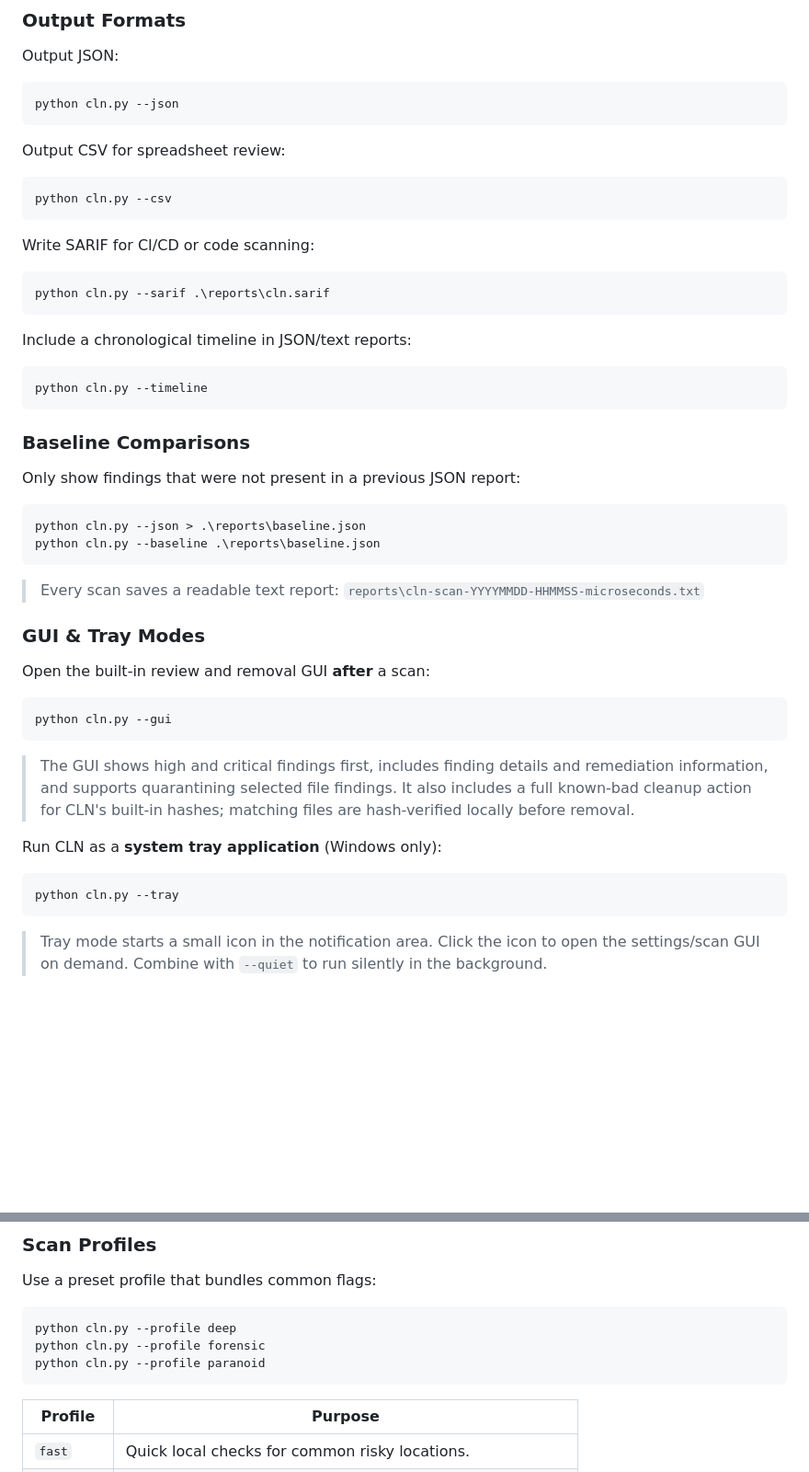
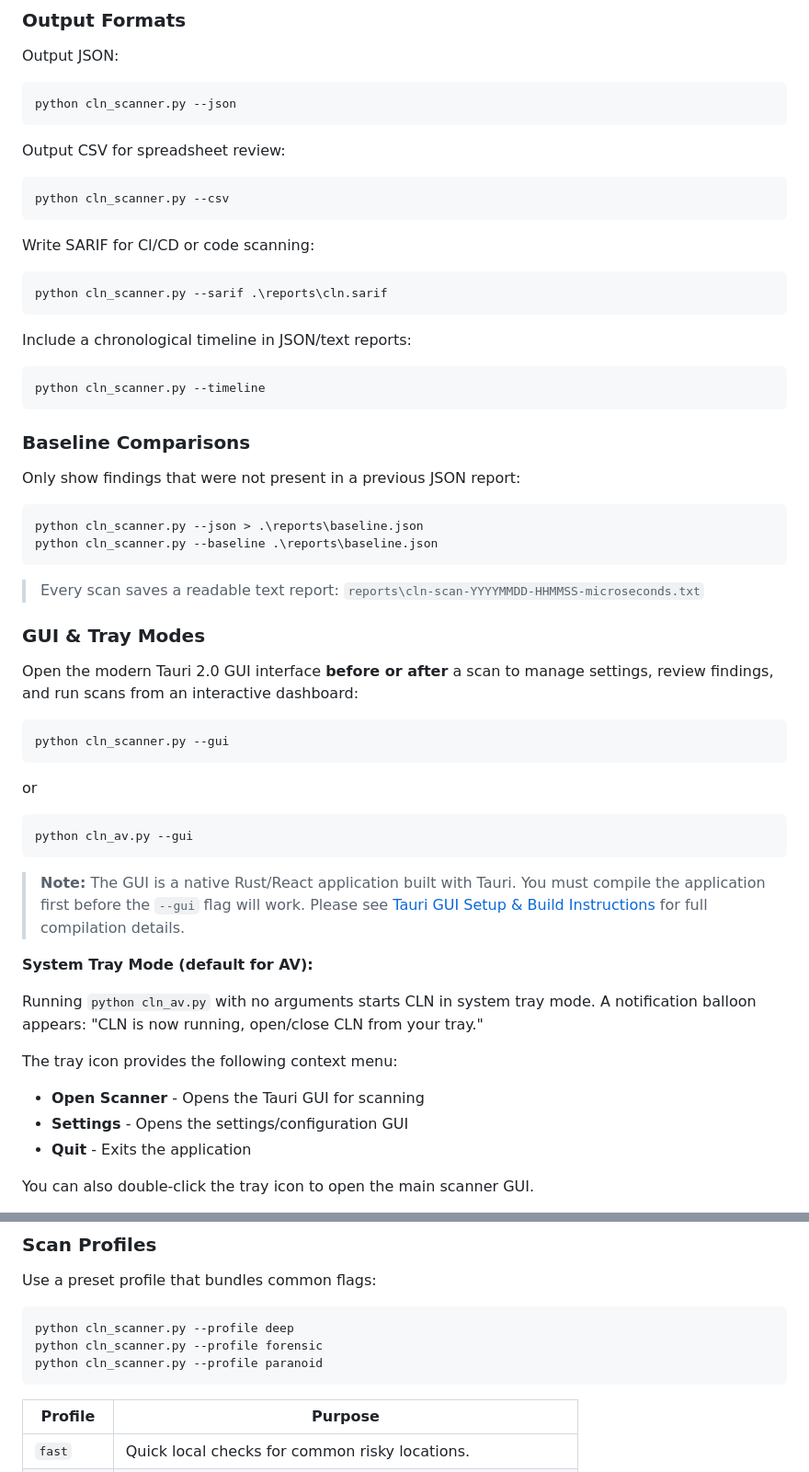
Before and after one commit to 44tl/Cln, a Markdown page: README.md, 2 parts joined by grey strips. Shown at 92% size. Rendered like a GitHub page; blank space fills up the shorter version.

````diff
--- a/README.md
+++ b/README.md
@@ -91,25 +117,25 @@ For the deepest scan, open PowerShell or Command Prompt as Administrator first.
 Output JSON:
 
 ```bash
-python cln.py --json
+python cln_scanner.py --json
 ```
 
 Output CSV for spreadsheet review:
 
 ```bash
-python cln.py --csv
+python cln_scanner.py --csv
 ```
 
 Write SARIF for CI/CD or code scanning:
 
 ```bash
-python cln.py --sarif .\reports\cln.sarif
+python cln_scanner.py --sarif .\reports\cln.sarif
 ```
 
 Include a chronological timeline in JSON/text reports:
 
 ```bash
-python cln.py --timeline
+python cln_scanner.py --timeline
 ```
 
 ### Baseline Comparisons
@@ -117,26 +143,37 @@ python cln.py --timeline
 Only show findings that were not present in a previous JSON report:
 
 ```bash
-python cln.py --json > .\reports\baseline.json
-python cln.py --baseline .\reports\baseline.json
+python cln_scanner.py --json > .\reports\baseline.json
+python cln_scanner.py --baseline .\reports\baseline.json
 ```
 
 > Every scan saves a readable text report: `reports\cln-scan-YYYYMMDD-HHMMSS-microseconds.txt`
 
 ### GUI & Tray Modes
 
-Open the built-in review and removal GUI **after** a scan:
+Open the modern Tauri 2.0 GUI interface **before or after** a scan to manage settings, review findings, and run scans from an interactive dashboard:
 
 ```bash
-python cln.py --gui
+python cln_scanner.py --gui
 ```
 
-> The GUI shows high and critical findings first, includes finding details and remediation information, and supports quarantining selected file findings. It also includes a full known-bad cleanup action for CLN's built-in hashes; matching files are hash-verified locally before removal.
-
-Run CLN as a **system tray application** (Windows only):
+or
 
 ```bash
-python cln.py --tray
+python cln_av.py --gui
 ```
 
-> Tray mode starts a small icon in the notification area. Click the icon to open the settings/scan GUI on demand. Combine with `--quiet` to run silently in the background.
+> **Note:** The GUI is a native Rust/React application built with Tauri. You must compile the application first before the `--gui` flag will work. Please see [Tauri GUI Setup & Build Instructions](docs/tauri_gui_setup.md) for full compilation details.
+
+**System Tray Mode (default for AV):**
+
+Running `python cln_av.py` with no arguments starts CLN in system tray mode. A notification balloon appears: "CLN is now running, open/close CLN from your tray."
+
+The tray icon provides the following context menu:
+
+- **Open Scanner** - Opens the Tauri GUI for scanning
+- **Settings** - Opens the settings/configuration GUI
+- **Quit** - Exits the application
+
+You can also double-click the tray icon to open the main scanner GUI.
+
@@ -208,9 +264,9 @@ python cln.py --continuous --poll-interval 30 --poll-count 3
 Use a preset profile that bundles common flags:
 
 ```bash
-python cln.py --profile deep
-python cln.py --profile forensic
-python cln.py --profile paranoid
+python cln_scanner.py --profile deep
+python cln_scanner.py --profile forensic
+python cln_scanner.py --profile paranoid
 ```
 
 | Profile | Purpose |
````
Also changed, not shown: other parts of README.md (+128 -49 lines).
